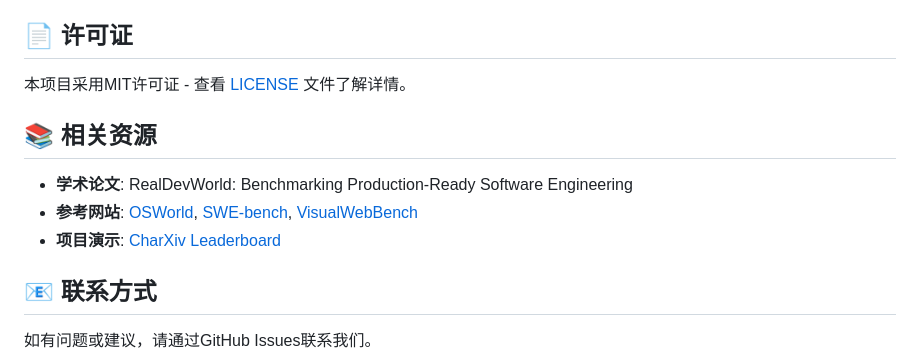
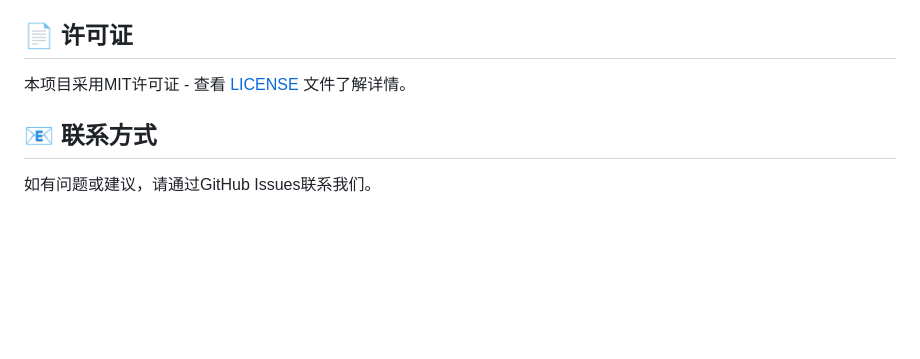
Before and after one commit to xypkent/RealDevWorldLeaderboard, a Markdown page: README.md, the part around the change. Rendered like a GitHub page; blank space fills up the shorter version.

Commit message:
docs: remove related resources section from README

```diff
--- a/README.md
+++ b/README.md
@@ -149,12 +149,6 @@ RelDevWorldLeaderboard/
 
 本项目采用MIT许可证 - 查看 [LICENSE](LICENSE) 文件了解详情。
 
-## 📚 相关资源
-
-- **学术论文**: RealDevWorld: Benchmarking Production-Ready Software Engineering
-- **参考网站**: [OSWorld](https://osworld-grounding.github.io/), [SWE-bench](https://www.swebench.com/), [VisualWebBench](https://visualwebbench.github.io/)
-- **项目演示**: [CharXiv Leaderboard](https://charxiv.github.io/#leaderboard)
-
 ## 📧 联系方式
 
 如有问题或建议，请通过GitHub Issues联系我们。
```
